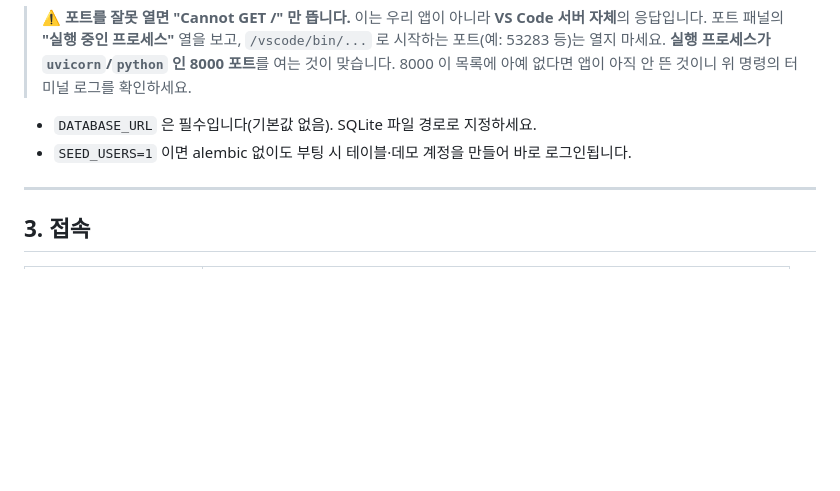
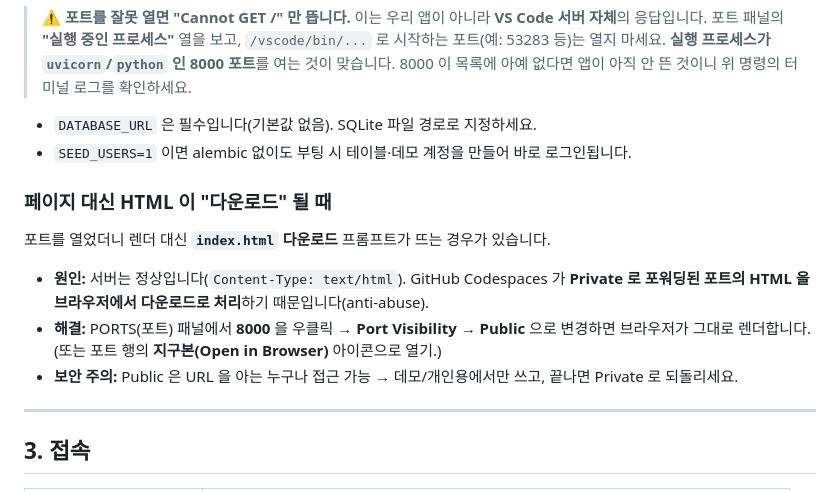
Before and after one commit to a-scene-tence/consult, a Markdown page: DEPLOY_GUIDE.md, the part around the change. Rendered like a GitHub page; blank space fills up the shorter version.

Commit message:
docs(deploy): Codespaces에서 HTML 다운로드 뜰 때 해결법(포트 Public) 추가
증상: 8000 포트 열면 페이지 대신 index.html 다운로드.
원인: 서버는 정상(text/html) — Codespaces 가 Private 포트의 HTML 을 다운로드로 처리(실측 확인:
/ · /static/index.html · /static/client_report.html 모두 text/html, Content-Disposition 없음).
해결: PORTS 패널에서 8000 → Port Visibility → Public(또는 지구본 아이콘). 보안 주의 명시.

문서만 변경.

Co-Authored-By: Claude Opus 4.8 <noreply@anthropic.com>
Claude-Session: https://claude.ai/code/session_01PTnZhYtzccEXixRqZoG329

```diff
--- a/DEPLOY_GUIDE.md
+++ b/DEPLOY_GUIDE.md
@@ -88,6 +88,14 @@ uvicorn main:app --host 0.0.0.0 --port 8000
 - `DATABASE_URL` 은 필수입니다(기본값 없음). SQLite 파일 경로로 지정하세요.
 - `SEED_USERS=1` 이면 alembic 없이도 부팅 시 테이블·데모 계정을 만들어 바로 로그인됩니다.
 
+### 페이지 대신 HTML 이 "다운로드" 될 때
+포트를 열었더니 렌더 대신 **`index.html` 다운로드** 프롬프트가 뜨는 경우가 있습니다.
+- **원인:** 서버는 정상입니다(`Content-Type: text/html`). GitHub Codespaces 가 **Private 로 포워딩된
+  포트의 HTML 을 브라우저에서 다운로드로 처리**하기 때문입니다(anti-abuse).
+- **해결:** PORTS(포트) 패널에서 **8000** 을 우클릭 → **Port Visibility → Public** 으로 변경하면
+  브라우저가 그대로 렌더합니다. (또는 포트 행의 **지구본(Open in Browser)** 아이콘으로 열기.)
+- **보안 주의:** Public 은 URL 을 아는 누구나 접근 가능 → 데모/개인용에서만 쓰고, 끝나면 Private 로 되돌리세요.
+
 ---
 
 ## 3. 접속
```
